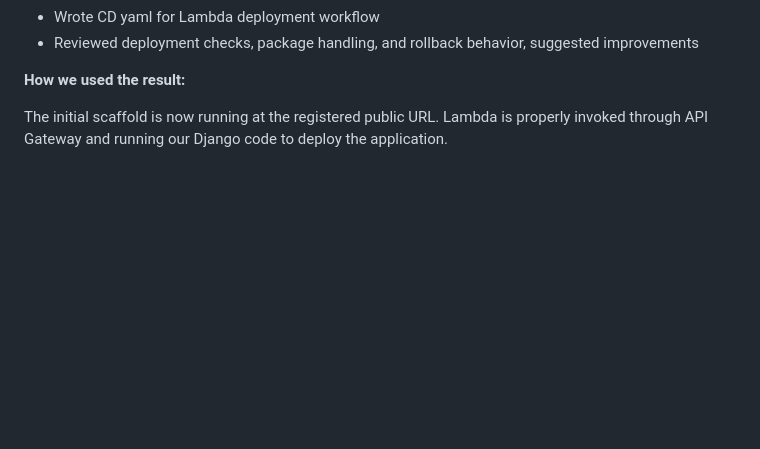
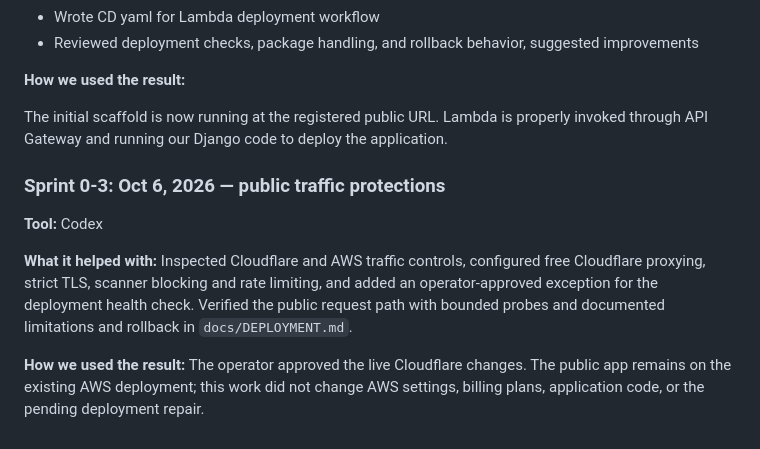
Before and after one commit to CS4300-CS5300-FA26/team-3, a Markdown page: README.md, the part around the change. Drawn GitHub-style; blank space fills up the shorter version.

Commit message:
docs: record Cloudflare demo traffic protections

```diff
--- a/README.md
+++ b/README.md
@@ -162,3 +162,11 @@ We checked the local Django project, updated its setup instructions, and kept th
 **How we used the result:**
 
 The initial scaffold is now running at the registered public URL. Lambda is properly invoked through API Gateway and running our Django code to deploy the application.
+
+### Sprint 0-3: Oct 6, 2026 — public traffic protections
+
+**Tool:** Codex
+
+**What it helped with:** Inspected Cloudflare and AWS traffic controls, configured free Cloudflare proxying, strict TLS, scanner blocking and rate limiting, and added an operator-approved exception for the deployment health check. Verified the public request path with bounded probes and documented limitations and rollback in `docs/DEPLOYMENT.md`.
+
+**How we used the result:** The operator approved the live Cloudflare changes. The public app remains on the existing AWS deployment; this work did not change AWS settings, billing plans, application code, or the pending deployment repair.
```
Also changed, not shown: docs/DEPLOYMENT.md (+22 -2 lines).
